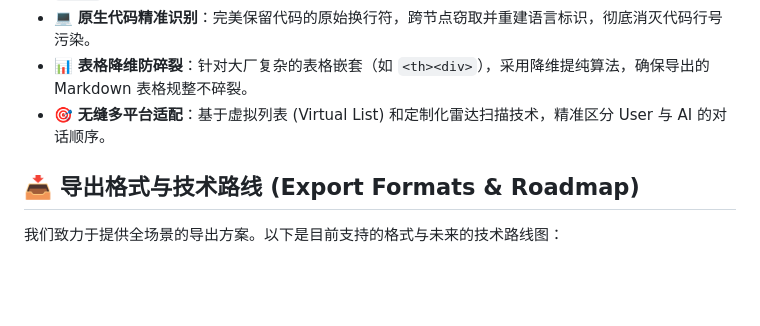
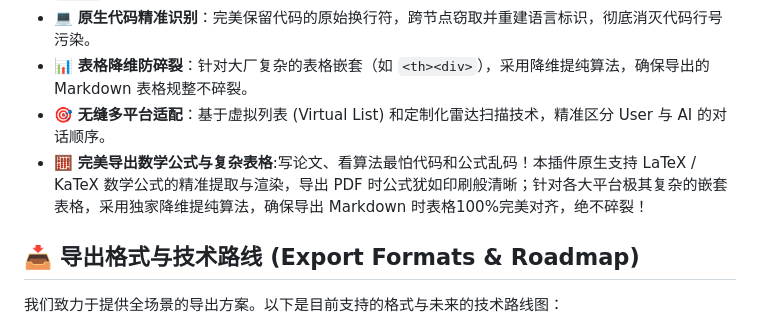
Before and after one commit to JustKeepSilence/OmniAI-Exporter, a Markdown page: README_zh.md, the part around the change. Rendered like a GitHub page; blank space fills up the shorter version.

```diff
--- a/README_zh.md
+++ b/README_zh.md
@@ -21,6 +21,7 @@ OmniAI Exporter 是一款极其强悍的浏览器插件，致力于为开发者
 * 💻 **原生代码精准识别**：完美保留代码的原始换行符，跨节点窃取并重建语言标识，彻底消灭代码行号污染。
 * 📊 **表格降维防碎裂**：针对大厂复杂的表格嵌套（如 `<th><div>`），采用降维提纯算法，确保导出的 Markdown 表格规整不碎裂。
 * 🎯 **无缝多平台适配**：基于虚拟列表 (Virtual List) 和定制化雷达扫描技术，精准区分 User 与 AI 的对话顺序。
+* 🧮 **完美导出数学公式与复杂表格**:写论文、看算法最怕代码和公式乱码！本插件原生支持 LaTeX / KaTeX 数学公式的精准提取与渲染，导出 PDF 时公式犹如印刷般清晰；针对各大平台极其复杂的嵌套表格，采用独家降维提纯算法，确保导出 Markdown 时表格100%完美对齐，绝不碎裂！
 
 ## 📥 导出格式与技术路线 (Export Formats & Roadmap)
 
```
Also changed, not shown: README.md (+1 -0 lines).
